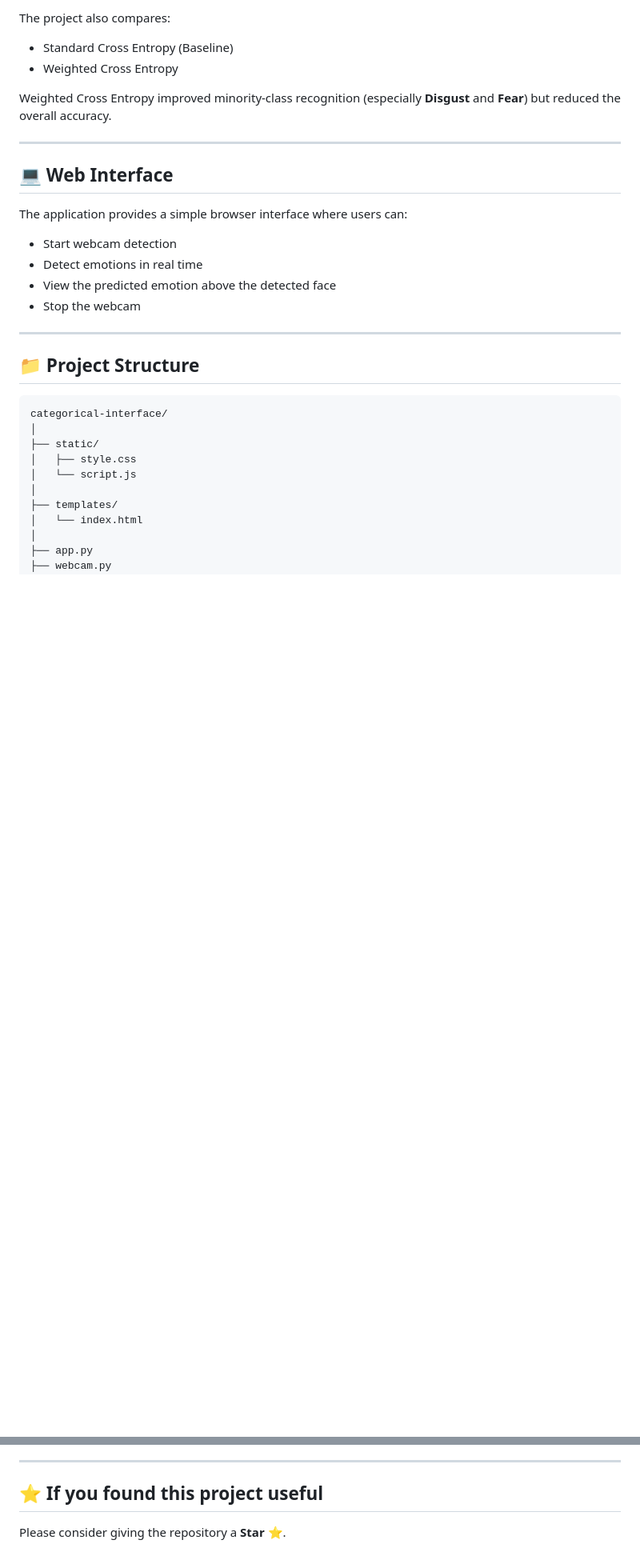
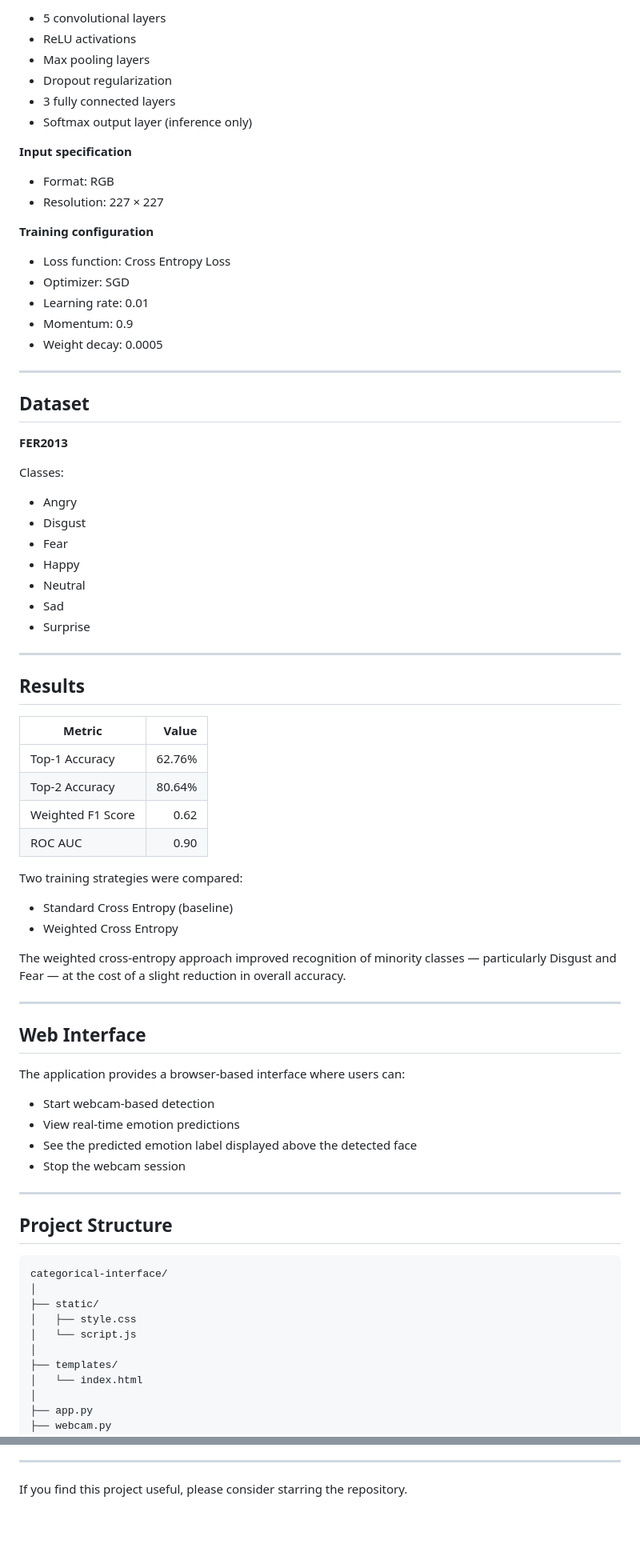
Before and after one commit to sowwmyaa/CategoricalModel-Alexnet, a Markdown page: README.md, 2 parts joined by grey strips. Shown at 80% size. Drawn GitHub-style; blank space fills up the shorter version.

````diff
--- a/README.md
+++ b/README.md
@@ -97,27 +45,71 @@ Classes:
 
-The project also compares:
+- 5 convolutional layers
+- ReLU activations
+- Max pooling layers
+- Dropout regularization
+- 3 fully connected layers
+- Softmax output layer (inference only)
 
-- Standard Cross Entropy (Baseline)
-- Weighted Cross Entropy
+**Input specification**
+- Format: RGB
+- Resolution: 227 × 227
 
-Weighted Cross Entropy improved minority-class recognition (especially **Disgust** and **Fear**) but reduced the overall accuracy.
+**Training configuration**
+- Loss function: Cross Entropy Loss
+- Optimizer: SGD
+- Learning rate: 0.01
+- Momentum: 0.9
+- Weight decay: 0.0005
 
 ---
 
-## 💻 Web Interface
+## Dataset
 
-The application provides a simple browser interface where users can:
+**FER2013**
 
-- Start webcam detection
-- Detect emotions in real time
-- View the predicted emotion above the detected face
-- Stop the webcam
+Classes:
+- Angry
+- Disgust
+- Fear
+- Happy
+- Neutral
+- Sad
+- Surprise
 
 ---
 
-## 📁 Project Structure
+## Results
 
-```text
+| Metric              | Value  |
+|----------------------|-------:|
+| Top-1 Accuracy       | 62.76% |
+| Top-2 Accuracy       | 80.64% |
+| Weighted F1 Score    | 0.62   |
+| ROC AUC              | 0.90   |
+
+Two training strategies were compared:
+
+- Standard Cross Entropy (baseline)
+- Weighted Cross Entropy
+
+The weighted cross-entropy approach improved recognition of minority classes — particularly Disgust and Fear — at the cost of a slight reduction in overall accuracy.
+
+---
+
+## Web Interface
+
+The application provides a browser-based interface where users can:
+
+- Start webcam-based detection
+- View real-time emotion predictions
+- See the predicted emotion label displayed above the detected face
+- Stop the webcam session
+
+---
+
+## Project Structure
+
+```
 categorical-interface/
 │
 ├── static/
@@ -235,6 +215,4 @@ Indian Institute of Technology Guwahati
 
 ---
 
-## ⭐ If you found this project useful
-
-Please consider giving the repository a **Star ⭐**.
+If you find this project useful, please consider starring the repository.
````
Also changed, not shown: other parts of README.md (+53 -117 lines).
